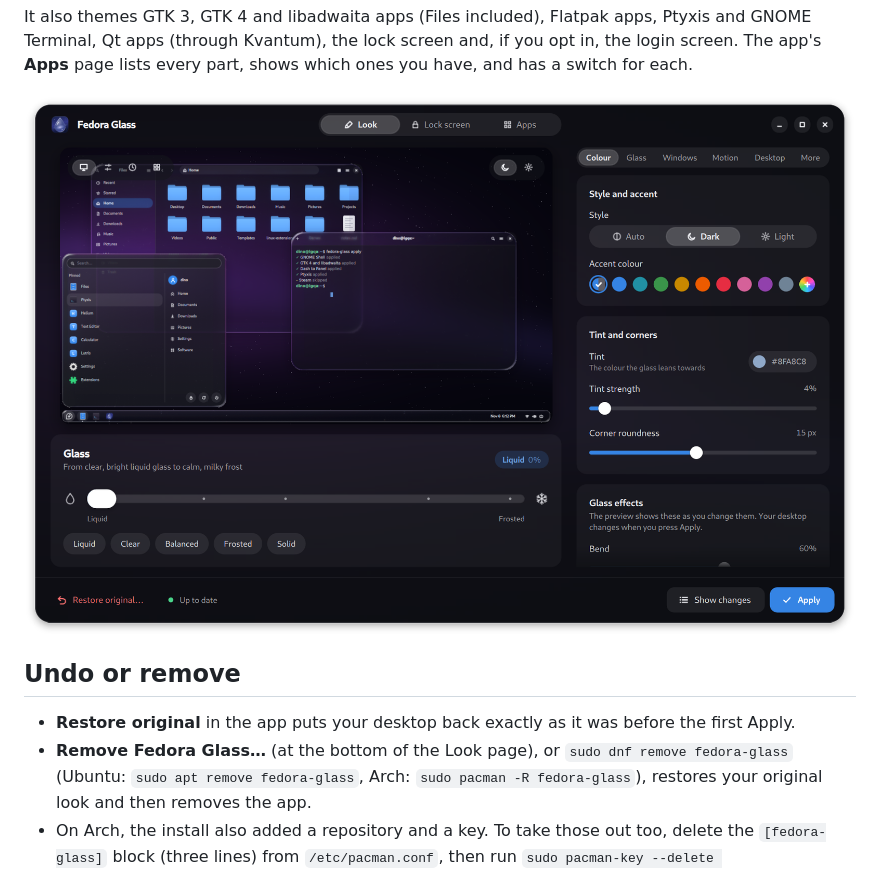
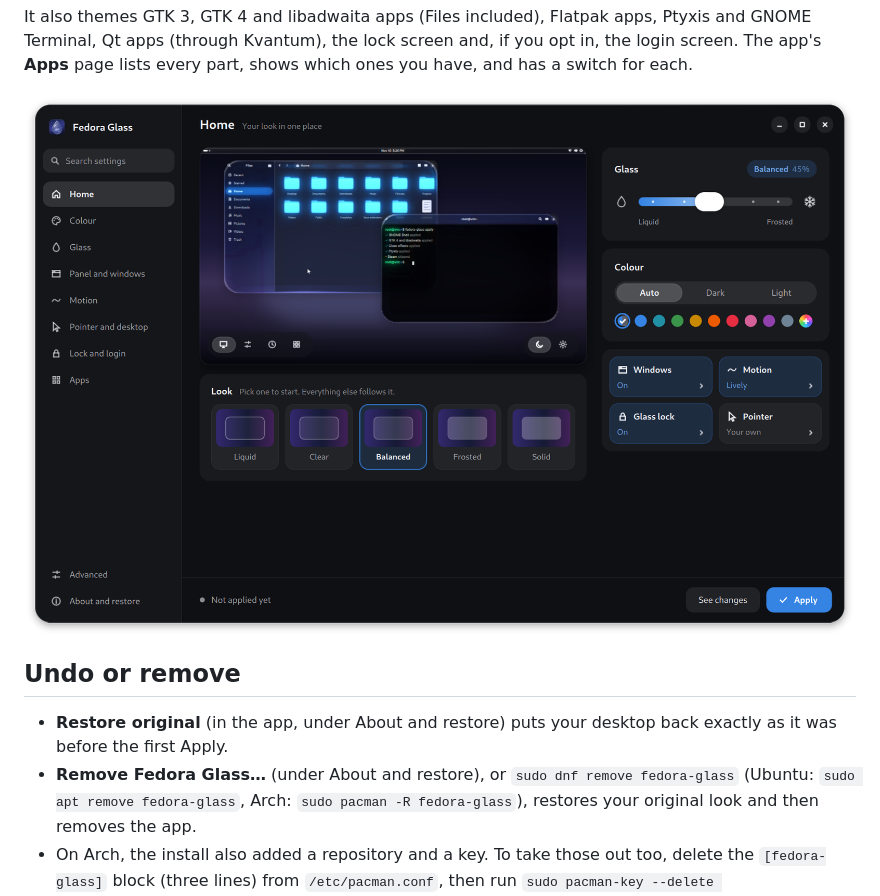
Before and after one commit to djshiye/fedora-glass, a Markdown page: README.md, the part around one of its changes. GitHub-like rendering; pictures changed too: docs/screenshots/app.png.

Commit message:
Fedora Glass 1.5.21: the simpler app

```diff
--- a/README.md
+++ b/README.md
@@ -87,8 +87,8 @@ Terminal, Qt apps (through Kvantum), the lock screen and, if you opt in, the log
 
 ## Undo or remove
 
-- **Restore original** in the app puts your desktop back exactly as it was before the first Apply.
-- **Remove Fedora Glass…** (at the bottom of the Look page), or `sudo dnf remove fedora-glass`
+- **Restore original** (in the app, under About and restore) puts your desktop back exactly as it was before the first Apply.
+- **Remove Fedora Glass…** (under About and restore), or `sudo dnf remove fedora-glass`
   (Ubuntu: `sudo apt remove fedora-glass`, Arch: `sudo pacman -R fedora-glass`), restores your
   original look and then removes the app.
 - On Arch, the install also added a repository and a key. To take those out too, delete the
```
Also changed, not shown: other parts of README.md (+1 -1 lines), 3 other files.
